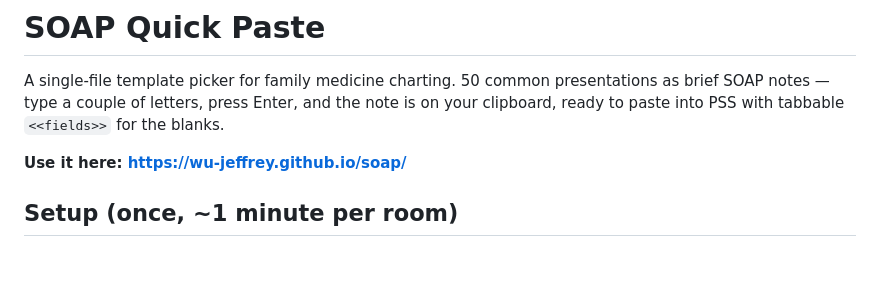
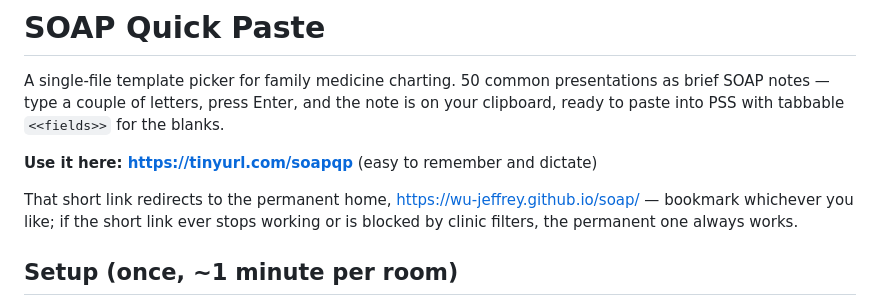
Before and after one commit to wu-jeffrey/soap, a Markdown page: README.md, the part around the change. Drawn GitHub-style; blank space fills up the shorter version.

Commit message:
README: add tinyurl.com/soapqp short link
Co-Authored-By: Claude Fable 5 <noreply@anthropic.com>

```diff
--- a/README.md
+++ b/README.md
@@ -4,7 +4,11 @@ A single-file template picker for family medicine charting. 50 common presentati
 as brief SOAP notes — type a couple of letters, press Enter, and the note is on your
 clipboard, ready to paste into PSS with tabbable `<<fields>>` for the blanks.
 
-**Use it here: https://wu-jeffrey.github.io/soap/**
+**Use it here: https://tinyurl.com/soapqp** (easy to remember and dictate)
+
+That short link redirects to the permanent home, https://wu-jeffrey.github.io/soap/ —
+bookmark whichever you like; if the short link ever stops working or is blocked by
+clinic filters, the permanent one always works.
 
 ## Setup (once, ~1 minute per room)
 
```
